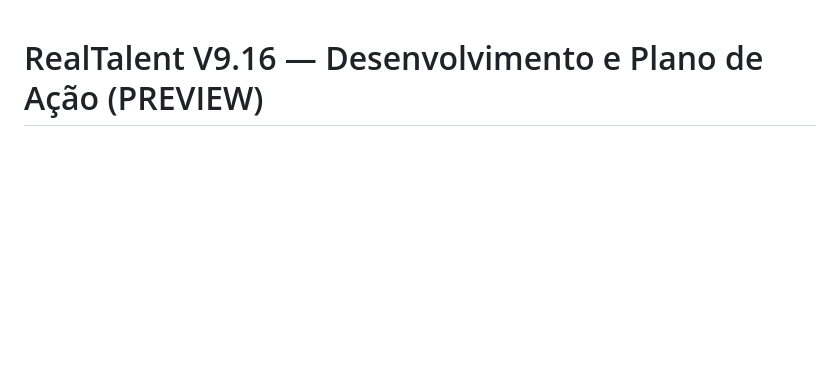
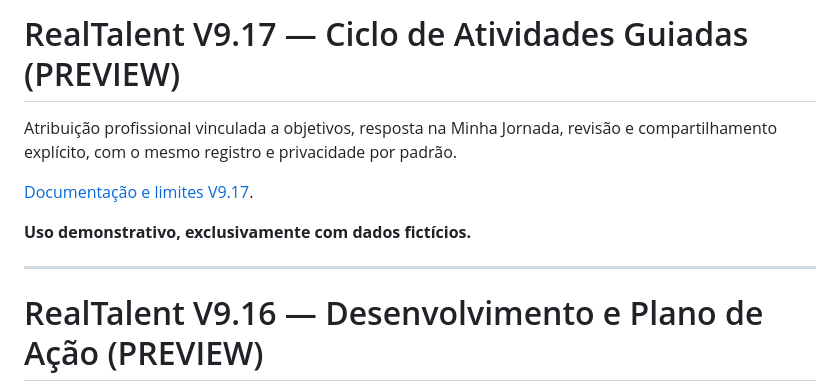
Before and after one commit to CAMBRUSSIJJ/Metodologia-DISC-RealTalent, a Markdown page: README.md, the part around the change. Rendered like a GitHub page; blank space fills up the shorter version.

Commit message:
build(v9.17): atualizar documentação e CI — README.md

```diff
--- a/README.md
+++ b/README.md
@@ -1,3 +1,13 @@
+# RealTalent V9.17 — Ciclo de Atividades Guiadas (PREVIEW)
+
+Atribuição profissional vinculada a objetivos, resposta na Minha Jornada, revisão e compartilhamento explícito, com o mesmo registro e privacidade por padrão.
+
+[Documentação e limites V9.17](docs/V9_17_CICLO_ATIVIDADES.md).
+
+**Uso demonstrativo, exclusivamente com dados fictícios.**
+
+---
+
 # RealTalent V9.16 — Desenvolvimento e Plano de Ação (PREVIEW)
 
 Objetivos editáveis, compromissos vinculados a objetivos e sessões, filtros por processo e objetivo, privacidade por padrão e continuidade entre encontros. Preservada a V9.15.
```
